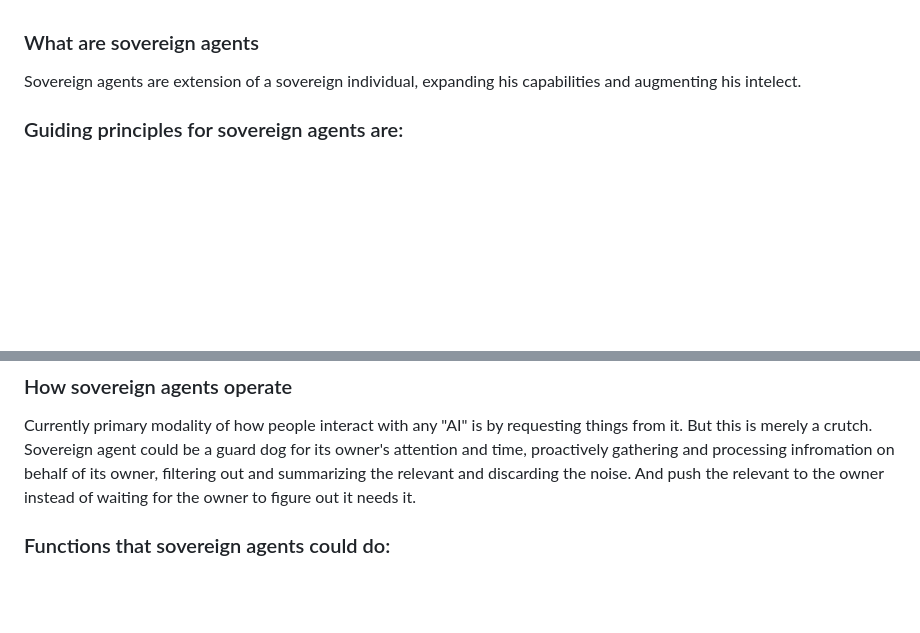
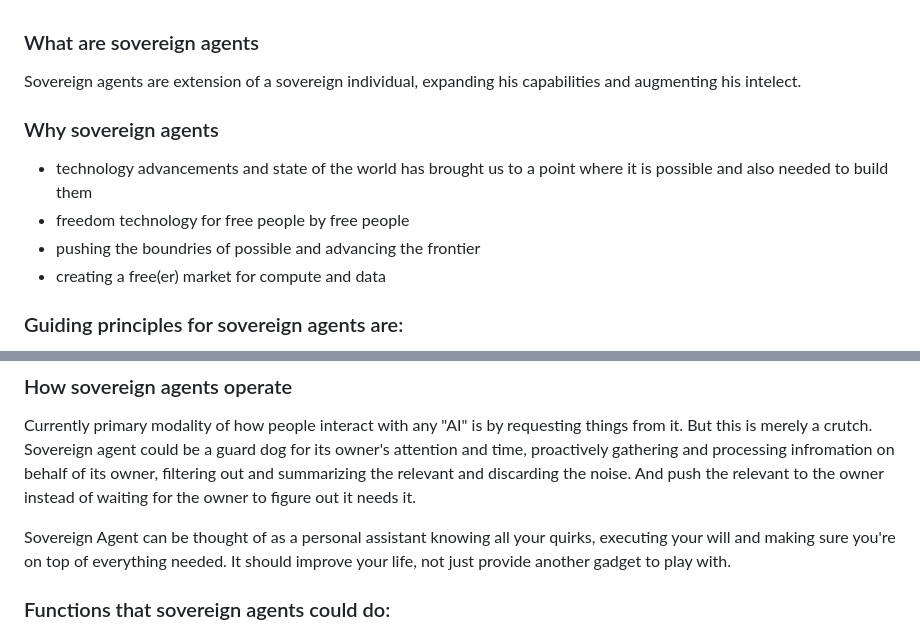
Before and after one commit to aljazceru/sovereign-agents, a Markdown page: README.md, 2 parts joined by grey strips. GitHub-like rendering; blank space fills up the shorter version.

```diff
--- a/README.md
+++ b/README.md
@@ -1,5 +1,11 @@
 ### What are sovereign agents
 Sovereign agents are extension of a sovereign individual, expanding his capabilities and augmenting his intelect.
+
+### Why sovereign agents
+- technology advancements and state of the world has brought us to a point where it is possible and also needed to build them
+- freedom technology for free people by free people
+- pushing the boundries of possible and advancing the frontier
+- creating a free(er) market for compute and data
 
 ### Guiding principles for sovereign agents are:
 - they preserve the individuals privacy
@@ -10,6 +16,8 @@ Sovereign agents are extension of a sovereign individual, expanding his capabili
 
 ### How sovereign agents operate
 Currently primary modality of how people interact with any "AI" is by requesting things from it. But this is merely a crutch. Sovereign agent could be a guard dog for its owner's attention and time, proactively gathering and processing infromation on behalf of its owner, filtering out and summarizing the relevant and discarding the noise. And push the relevant to the owner instead of waiting for the owner to figure out it needs it.
+
+Sovereign Agent can be thought of as a personal assistant knowing all your quirks, executing your will and making sure you're on top of everything needed. It should improve your life, not just provide another gadget to play with.
 
 ### Functions that sovereign agents could do:
 - news aggregation and preparation of daily summaries based on interests
```
